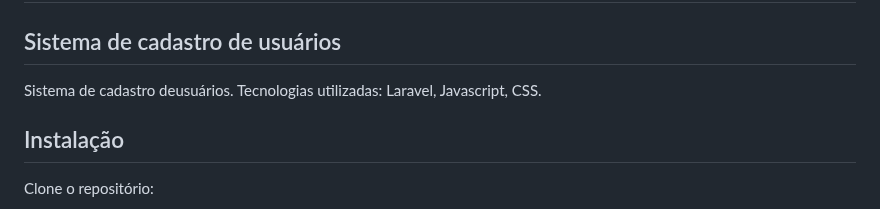
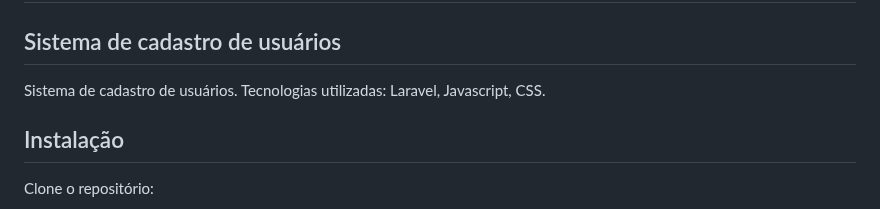
Before and after one commit to ricardochomicz/caduser, a Markdown page: README.md, the part around the change. Rendered like a GitHub page.

Commit message:
docs: update readme

```diff
--- a/README.md
+++ b/README.md
@@ -2,7 +2,7 @@
 
 ## Sistema de cadastro de usuários
 
-Sistema de cadastro deusuários.
+Sistema de cadastro de usuários.
 Tecnologias utilizadas: Laravel, Javascript, CSS.
 
 ## Instalação
```
